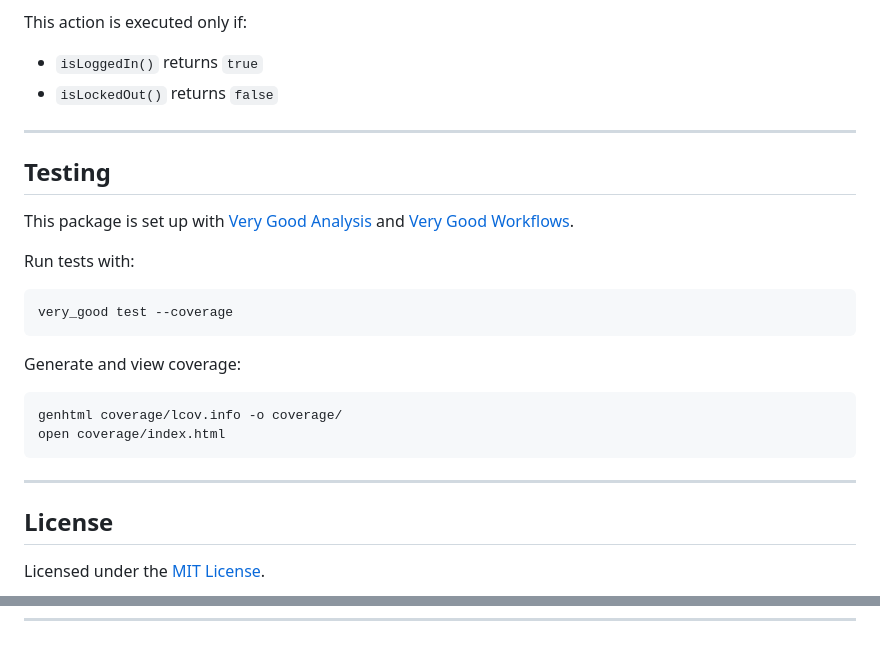
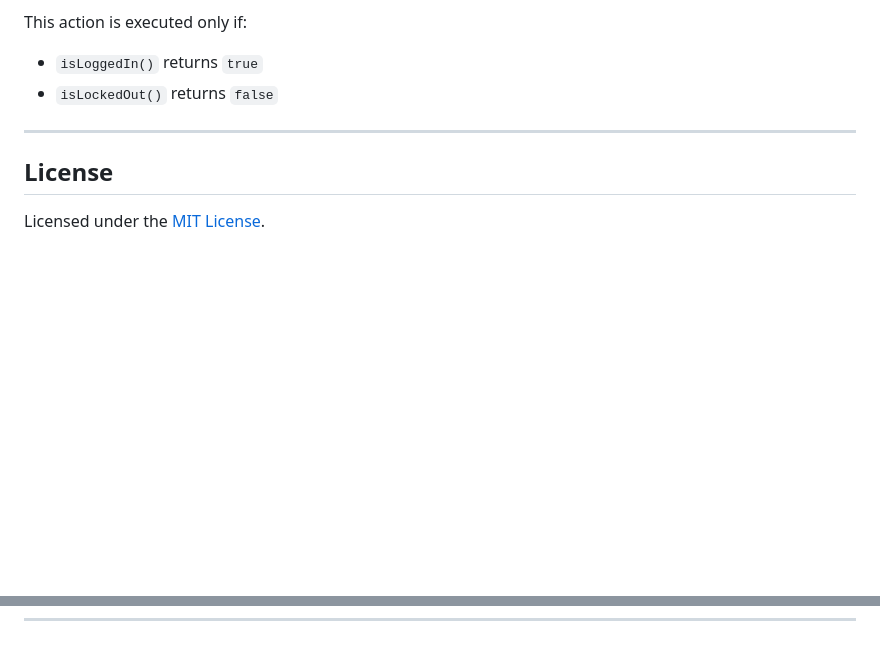
Before and after one commit to noahweasley/Idle-Logout, a Markdown page: README.md, 2 parts joined by grey strips. Drawn GitHub-style; blank space fills up the shorter version.

Commit message:
Add CONTRIBUTING.md with guidelines for contributions and testing

````diff
--- a/README.md
+++ b/README.md
@@ -218,25 +218,6 @@ This action is executed only if:
 
 ---
 
-## Testing
-
-This package is set up with [Very Good Analysis][very_good_analysis_link] and [Very Good Workflows][very_good_workflows_link].
-
-Run tests with:
-
-```sh
-very_good test --coverage
-```
-
-Generate and view coverage:
-
-```sh
-genhtml coverage/lcov.info -o coverage/
-open coverage/index.html
-```
-
----
-
 ## License
 
 Licensed under the [MIT License][license_link].
@@ -249,5 +227 @@ Licensed under the [MIT License][license_link].
 [license_link]: https://opensource.org/licenses/MIT
-[very_good_analysis_badge]: https://img.shields.io/badge/style-very_good_analysis-B22C89.svg
-[very_good_analysis_link]: https://pub.dev/packages/very_good_analysis
-[very_good_cli_link]: https://pub.dev/packages/very_good_cli
-[very_good_workflows_link]: https://github.com/VeryGoodOpenSource/very_good_workflows
````
Also changed, not shown: other parts of README.md (+0 -3 lines), CONTRIBUTING.md (added, +142 -0 lines).
